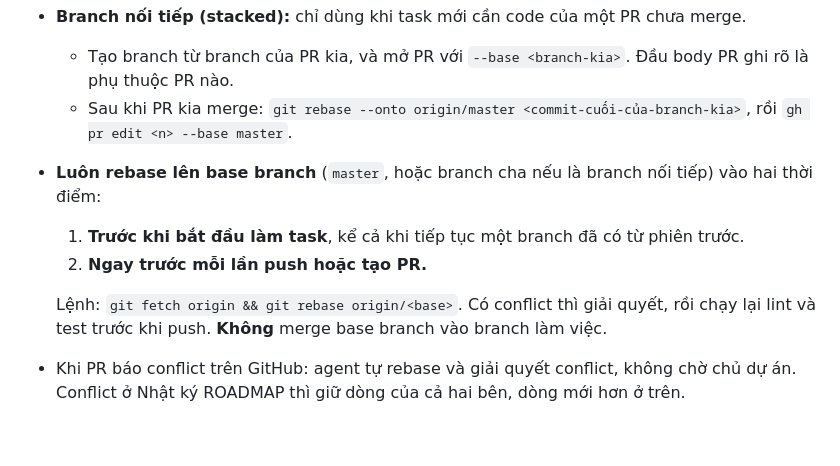
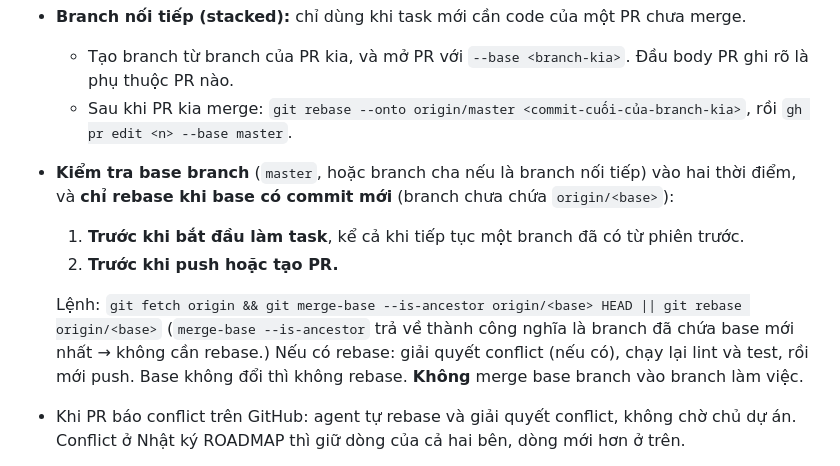
Before and after one commit to q2kit/qloud, a Markdown page: qloud_docs/conventions.md, the part around the change. Drawn GitHub-style; blank space fills up the shorter version.

Commit message:
docs(repo): rebase only when the base branch has new commits (#60)
Co-authored-by: Doan Huu Quan <q2k@q2k.dev>
Co-authored-by: Claude Opus 5.5 <noreply@anthropic.com>

```diff
--- a/qloud_docs/conventions.md
+++ b/qloud_docs/conventions.md
@@ -54,11 +54,13 @@
 - **Branch nối tiếp (stacked):** chỉ dùng khi task mới cần code của một PR chưa merge.
   - Tạo branch từ branch của PR kia, và mở PR với `--base <branch-kia>`. Đầu body PR ghi rõ là phụ thuộc PR nào.
   - Sau khi PR kia merge: `git rebase --onto origin/master <commit-cuối-của-branch-kia>`, rồi `gh pr edit <n> --base master`.
-- **Luôn rebase lên base branch** (`master`, hoặc branch cha nếu là branch nối tiếp) vào hai thời điểm:
+- **Kiểm tra base branch** (`master`, hoặc branch cha nếu là branch nối tiếp) vào hai thời điểm, và **chỉ rebase khi base có commit mới** (branch chưa chứa `origin/<base>`):
   1. **Trước khi bắt đầu làm task**, kể cả khi tiếp tục một branch đã có từ phiên trước.
-  2. **Ngay trước mỗi lần push hoặc tạo PR.**
+  2. **Trước khi push hoặc tạo PR.**
 
-  Lệnh: `git fetch origin && git rebase origin/<base>`. Có conflict thì giải quyết, rồi chạy lại lint và test trước khi push.
+  Lệnh: `git fetch origin && git merge-base --is-ancestor origin/<base> HEAD || git rebase origin/<base>`
+  (`merge-base --is-ancestor` trả về thành công nghĩa là branch đã chứa base mới nhất → không cần rebase.)
+  Nếu có rebase: giải quyết conflict (nếu có), chạy lại lint và test, rồi mới push. Base không đổi thì không rebase.
   **Không** merge base branch vào branch làm việc.
 - Khi PR báo conflict trên GitHub: agent tự rebase và giải quyết conflict, không chờ chủ dự án.
   Conflict ở Nhật ký ROADMAP thì giữ dòng của cả hai bên, dòng mới hơn ở trên.
```
Also changed, not shown: AGENTS.md (+3 -3 lines), qloud_docs/ROADMAP.md (+1 -0 lines).
